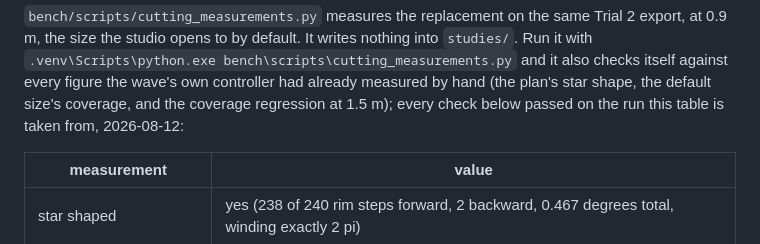
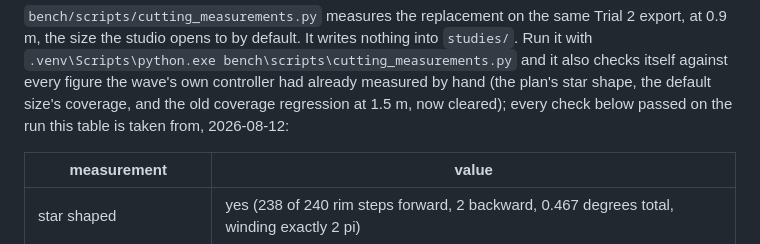
Before and after one commit to EJR-of-Scrutopia/COMPAS-workflow-GH_native, a Markdown page: docs/BENCH.md, the part around the change. Drawn GitHub-style.

Commit message:
docs(bench): the 1.5 m coverage regression is a historical reference
BENCH.md still called it "the coverage regression at 1.5 m" as
though it were a live limit, fifteen lines above the sub-section that
withdraws it and above the cutting_measurements.py line that prints
"the old coverage regression at 1.5 m, now cleared". No figure was
wrong, only the phrasing; reworded to match the script's own wording.

```diff
--- a/docs/BENCH.md
+++ b/docs/BENCH.md
@@ -190,8 +190,8 @@ writes nothing into `studies/`. Run it with
 `.venv\Scripts\python.exe bench\scripts\cutting_measurements.py` and it also
 checks itself against every figure the wave's own controller had already
 measured by hand (the plan's star shape, the default size's coverage, and
-the coverage regression at 1.5 m); every check below passed on the run this
-table is taken from, 2026-08-12:
+the old coverage regression at 1.5 m, now cleared); every check below passed
+on the run this table is taken from, 2026-08-12:
 
 | measurement | value |
 | --- | --- |
```
